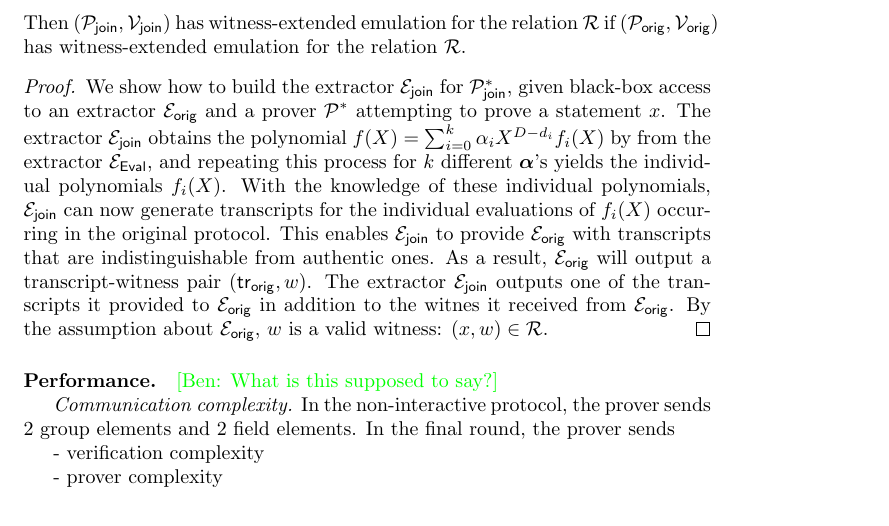
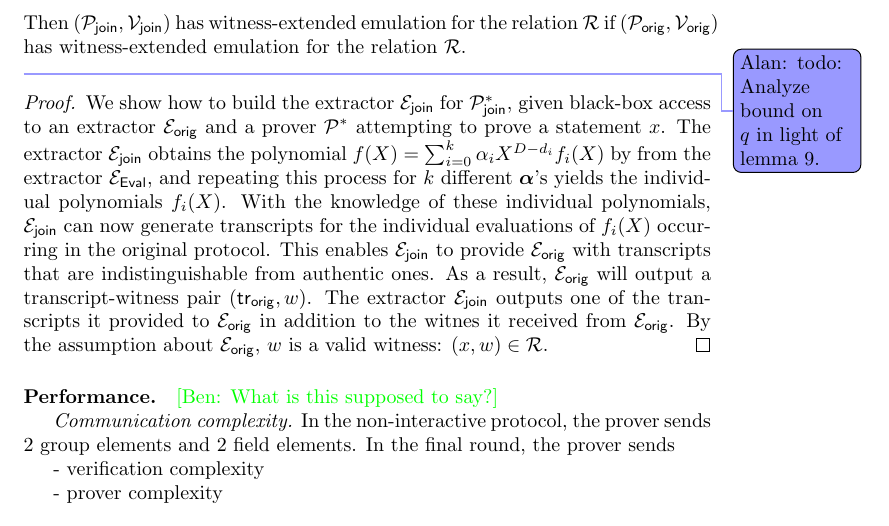
Before and after one commit to bbuenz/darker, a LaTeX paper (polycommit.tex): part of page 25 of 43, cut so that both start at the same text. Compiled offline with pdfLaTeX.

Commit message:
Update on Overleaf.

```diff
--- a/polycommit.tex
+++ b/polycommit.tex
@@ -817,7 +817,7 @@ The same optimization works for the non-interactive variant of the protocol.
     \end{itemize}
     Then $(\prover_\mathsf{join}, \verifier_\mathsf{join})$ has witness-extended emulation for the relation $\mathcal{R}$ if $(\prover_\mathsf{orig}, \verifier_\mathsf{orig})$ has witness-extended emulation for the relation $\mathcal{R}$.
 \end{theorem}
-
+\alan{todo: Analyze bound on $q$ in light of lemma 9.}
 \begin{proof}
 We show how to build the extractor $\mathcal{E}_\mathsf{join}$ for $\prover_\mathsf{join}^*$, given black-box access to an extractor $\mathcal{E}_\mathsf{orig}$ and a prover $\prover^*$ attempting to prove a statement $x$. The extractor $\mathcal{E}_\mathsf{join}$ obtains the polynomial $f(X) = \sum_{i=0}^k \alpha_i X^{D-d_i} f_i(X)$ by from the extractor $\mathcal{E}_\pro{Eval}$, and repeating this process for $k$ different $\boldsymbol{\alpha}$'s yields the individual polynomials $f_i(X)$. With the knowledge of these individual polynomials, $\mathcal{E}_\mathsf{join}$ can now generate transcripts for the individual evaluations of $f_i(X)$ occurring in the original protocol. This enables $\mathcal{E}_\mathsf{join}$ to provide $\mathcal{E}_\mathsf{orig}$ with transcripts that are indistinguishable from authentic ones. As a result, $\mathcal{E}_\mathsf{orig}$ will output a transcript-witness pair $(\mathsf{tr}_\mathsf{orig}, w)$. The extractor $\mathcal{E}_\mathsf{join}$ outputs one of the transcripts it provided to $\mathcal{E}_\mathsf{orig}$ in addition to the witnes it received from $\mathcal{E}_\mathsf{orig}$. By the assumption about $\mathcal{E}_\mathsf{orig}$, $w$ is a valid witness: $(x,w) \in \mathcal{R}$.
 \end{proof}
```
